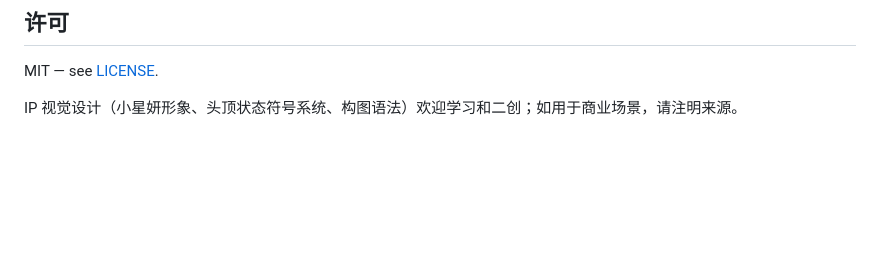
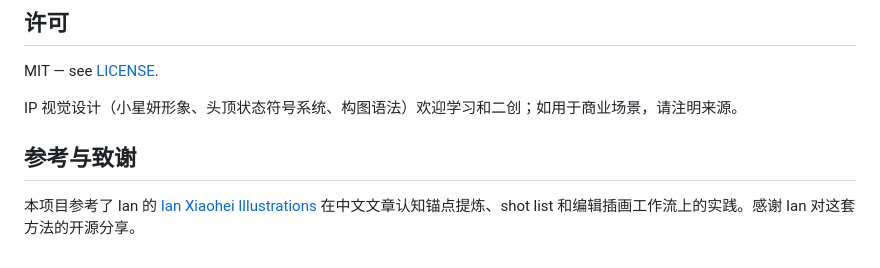
Before and after one commit to RolfLobo/Dreameryanyan-star, a Markdown page: README.md, the part around the change. GitHub-like rendering; blank space fills up the shorter version.

Commit message:
docs: credit Ian Xiaohei Illustrations

```diff
--- a/README.md
+++ b/README.md
@@ -64,3 +64,7 @@ ln -s "$(pwd)" ~/.copilot/skills/dreamerstar
 MIT — see [LICENSE](LICENSE).
 
 IP 视觉设计（小星妍形象、头顶状态符号系统、构图语法）欢迎学习和二创；如用于商业场景，请注明来源。
+
+## 参考与致谢
+
+本项目参考了 Ian 的 [Ian Xiaohei Illustrations](https://github.com/helloianneo/ian-xiaohei-illustrations) 在中文文章认知锚点提炼、shot list 和编辑插画工作流上的实践。感谢 Ian 对这套方法的开源分享。
```
